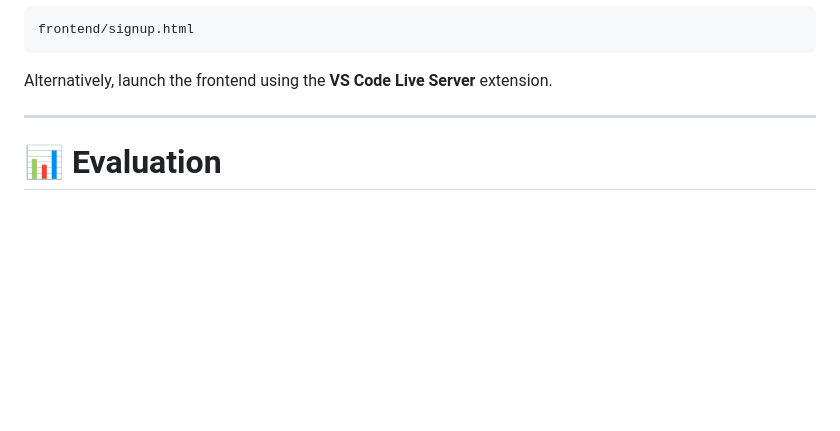
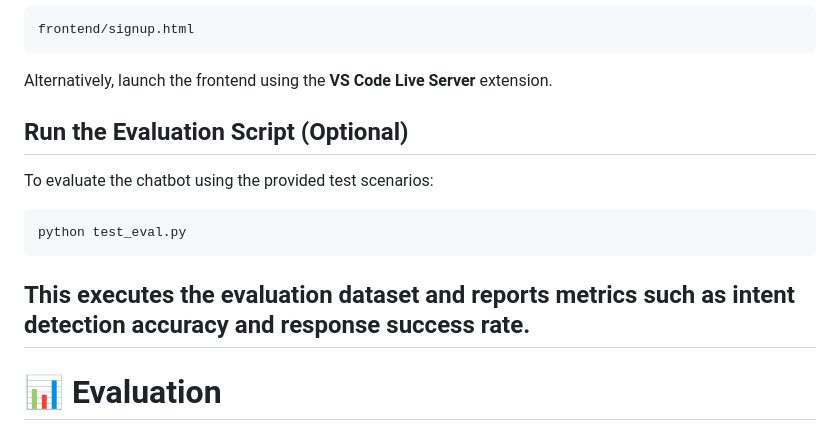
Before and after one commit to SRAVANTHIMURUKURI18/ai-support-chatbot, a Markdown page: README.md, the part around the change. Drawn GitHub-style; blank space fills up the shorter version.

````diff
--- a/README.md
+++ b/README.md
@@ -281,7 +281,15 @@ frontend/signup.html
 ```
 
 Alternatively, launch the frontend using the **VS Code Live Server** extension.
+## Run the Evaluation Script (Optional)
 
+To evaluate the chatbot using the provided test scenarios:
+
+```bash
+python test_eval.py
+```
+
+This executes the evaluation dataset and reports metrics such as intent detection accuracy and response success rate.
 ---
 
 # 📊 Evaluation
````
